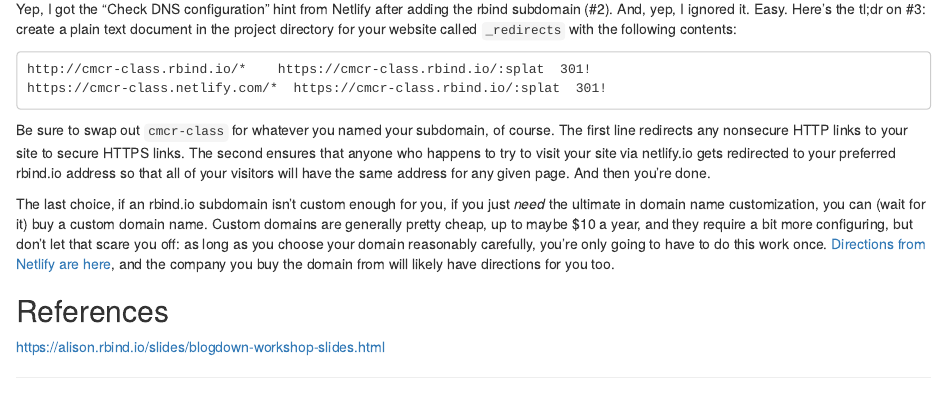
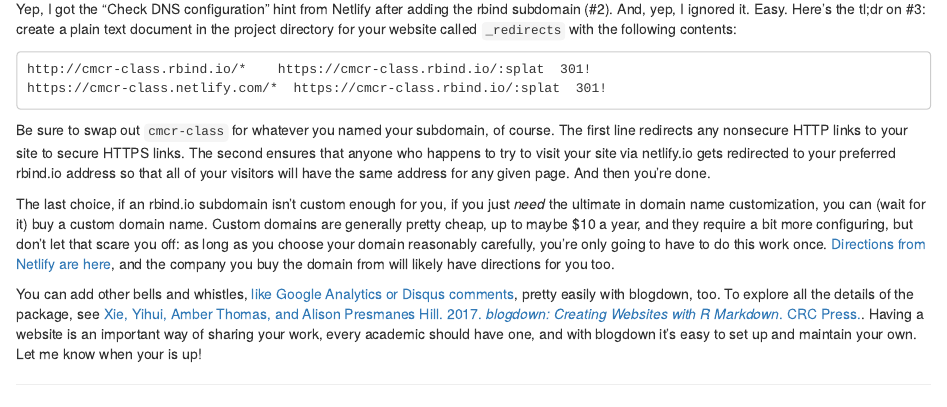
Before and after one commit to cmcr-class/cmcr-class.rbind.io, an R Markdown document (content/post/2019-01-29-getting-an-academic-website-online-with-blogdown.Rmd): the page in a window 1100 px wide, from 4010 px down. Rendered offline with R 4.5, knitr and Pandoc, with nearby package versions.

Commit message:
add conclusion

```diff
--- a/content/post/2019-01-29-getting-an-academic-website-online-with-blogdown.Rmd
+++ b/content/post/2019-01-29-getting-an-academic-website-online-with-blogdown.Rmd
@@ -175,4 +175,4 @@
 
 The last choice, if an rbind.io subdomain isn't custom enough for you, if you just *need* the ultimate in domain name customization, you can (wait for it) buy a custom domain name.  Custom domains are generally pretty cheap, up to maybe $10 a year, and they require a bit more configuring, but don't let that scare you off: as long as you choose your domain reasonably carefully, you're only going to have to do this work once.  [Directions from Netlify are here](https://www.netlify.com/docs/custom-domains/), and the company you buy the domain from will likely have directions for you too.
 
-## References
+You can add other bells and whistles, [like Google Analytics or Disqus comments](https://bookdown.org/yihui/blogdown/templates.html#how-to), pretty easily with blogdown, too.  To explore all the details of the package, see [Xie, Yihui, Amber Thomas, and Alison Presmanes Hill. 2017. _blogdown: Creating Websites with R Markdown_.  CRC Press.](https://bookdown.org/yihui/blogdown/). Having a website is an important way of sharing your work, every academic should have one, and with blogdown it's easy to set up and maintain your own. Let me know when your is up!
```
Also changed, not shown: content/post/2019-01-29-getting-an-academic-website-online-with-blogdown.html, content/post/2019-01-29-getting-an-academic-website-online-with-blogdown.Rmd (1 more changed lines).
